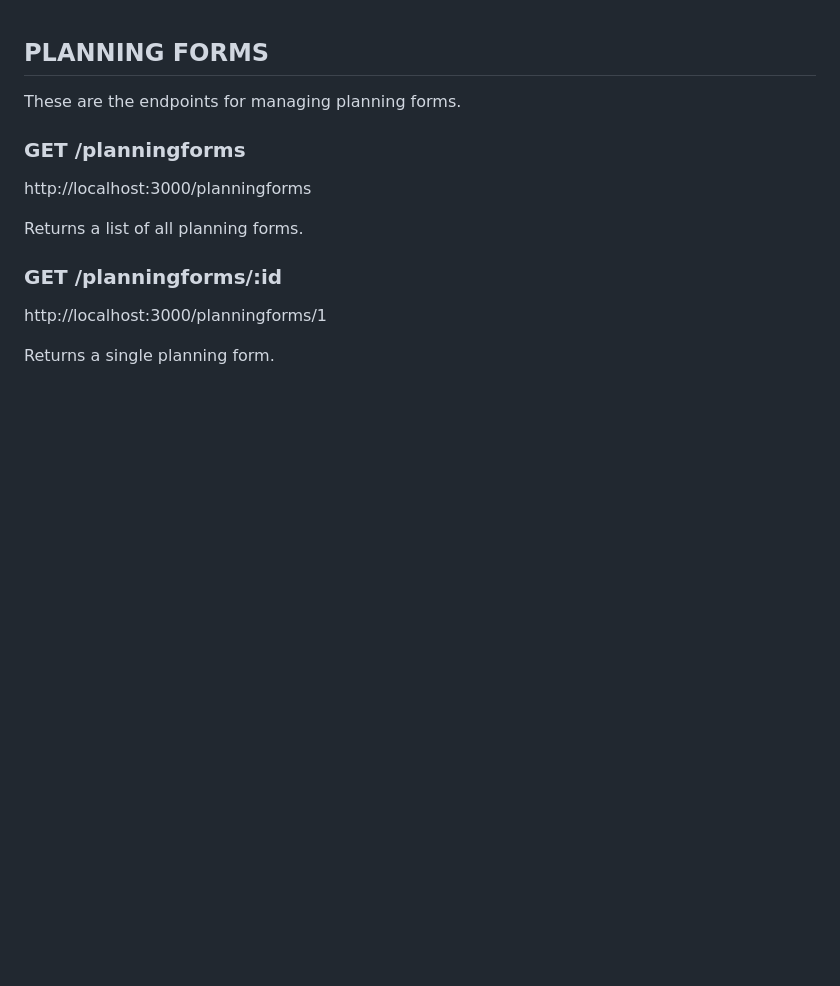
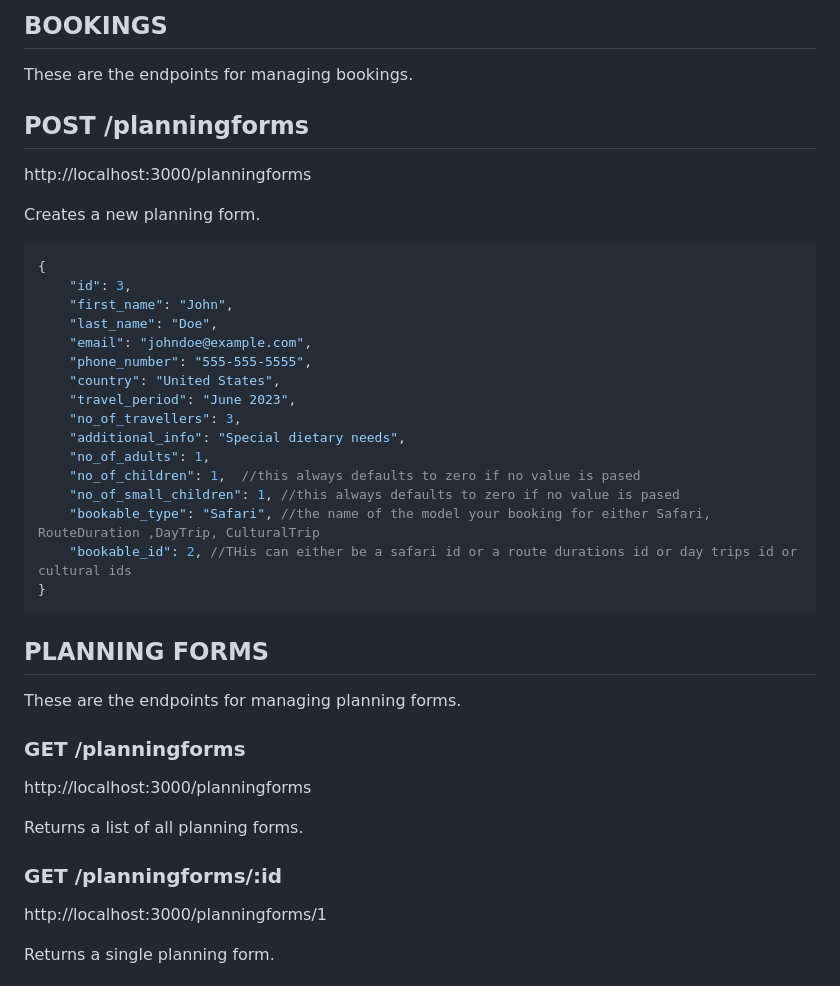
Before and after one commit to queenslaynaila/lauwo-adventures-client, a Markdown page: API.md, the part around the change. Rendered like a GitHub page; blank space fills up the shorter version.

Commit message:
Feat:update api.md bookings

````diff
--- a/API.md
+++ b/API.md
@@ -1,3 +1,30 @@
+## BOOKINGS
+These are the endpoints for managing bookings.
+
+## POST /planningforms
+http://localhost:3000/planningforms
+
+Creates a new planning form.
+``` json
+{
+    "id": 3,
+    "first_name": "John",
+    "last_name": "Doe",
+    "email": "johndoe@example.com",
+    "phone_number": "555-555-5555",
+    "country": "United States",
+    "travel_period": "June 2023",
+    "no_of_travellers": 3,
+    "additional_info": "Special dietary needs",
+    "no_of_adults": 1,
+    "no_of_children": 1,  //this always defaults to zero if no value is pased
+    "no_of_small_children": 1, //this always defaults to zero if no value is pased
+    "bookable_type": "Safari", //the name of the model your booking for either Safari, RouteDuration ,DayTrip, CulturalTrip
+    "bookable_id": 2, //THis can either be a safari id or a route durations id or day trips id or cultural ids
+}
+```
+
+
 ## PLANNING FORMS
 These are the endpoints for managing planning forms.
 
````
